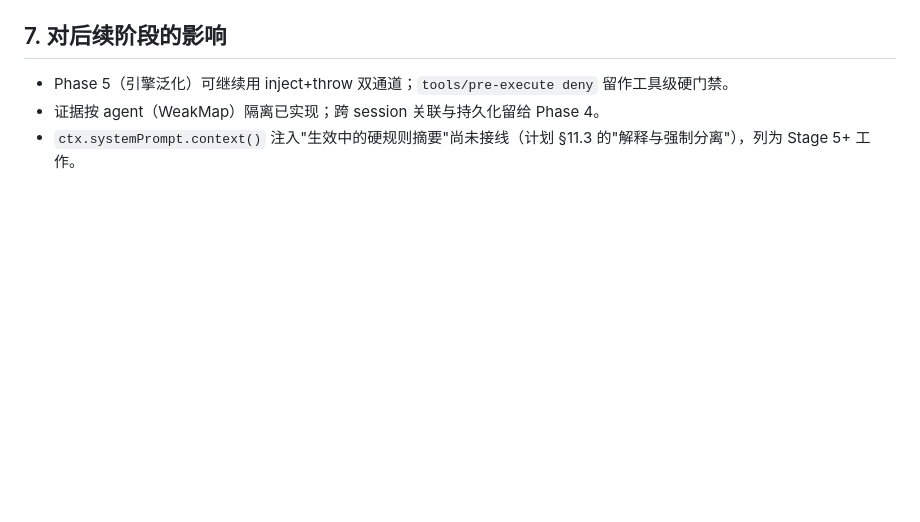
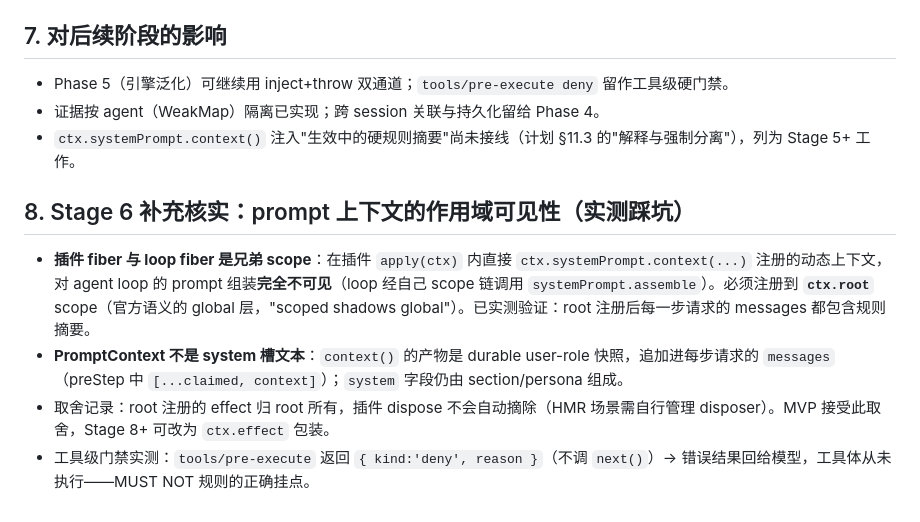
Before and after one commit to x7687315-gif/dsh-policy, a Markdown page: docs/architecture.md, the part around the change. Drawn GitHub-style; blank space fills up the shorter version.

Commit message:
docs: sync stages 5-7 — rule model v1, scope visibility findings, remaining work

```diff
--- a/docs/architecture.md
+++ b/docs/architecture.md
@@ -54,3 +54,10 @@ turn/start → [preStep: agent/pre-step waterfall (reject|enter)] → step … s
 - Phase 5（引擎泛化）可继续用 inject+throw 双通道；`tools/pre-execute deny` 留作工具级硬门禁。
 - 证据按 agent（WeakMap）隔离已实现；跨 session 关联与持久化留给 Phase 4。
 - `ctx.systemPrompt.context()` 注入"生效中的硬规则摘要"尚未接线（计划 §11.3 的"解释与强制分离"），列为 Stage 5+ 工作。
+
+## 8. Stage 6 补充核实：prompt 上下文的作用域可见性（实测踩坑）
+
+- **插件 fiber 与 loop fiber 是兄弟 scope**：在插件 `apply(ctx)` 内直接 `ctx.systemPrompt.context(...)` 注册的动态上下文，对 agent loop 的 prompt 组装**完全不可见**（loop 经自己 scope 链调用 `systemPrompt.assemble`）。必须注册到 **`ctx.root`** scope（官方语义的 global 层，"scoped shadows global"）。已实测验证：root 注册后每一步请求的 messages 都包含规则摘要。
+- **PromptContext 不是 system 槽文本**：`context()` 的产物是 durable user-role 快照，追加进每步请求的 `messages`（preStep 中 `[...claimed, context]`）；`system` 字段仍由 section/persona 组成。
+- 取舍记录：root 注册的 effect 归 root 所有，插件 dispose 不会自动摘除（HMR 场景需自行管理 disposer）。MVP 接受此取舍，Stage 8+ 可改为 `ctx.effect` 包装。
+- 工具级门禁实测：`tools/pre-execute` 返回 `{ kind:'deny', reason }`（不调 `next()`）→ 错误结果回给模型，工具体从未执行——MUST NOT 规则的正确挂点。
```
Also changed, not shown: docs/PROGRESS.md (+18 -10 lines).
